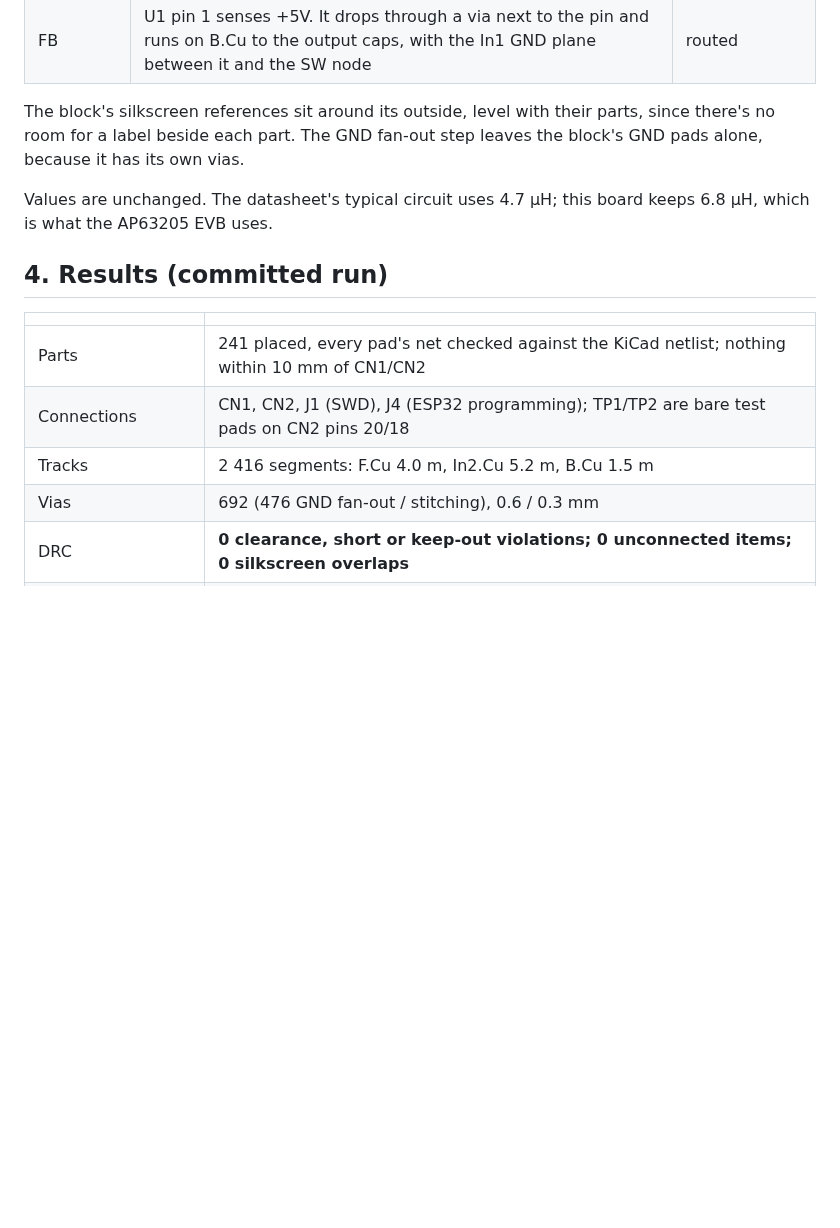
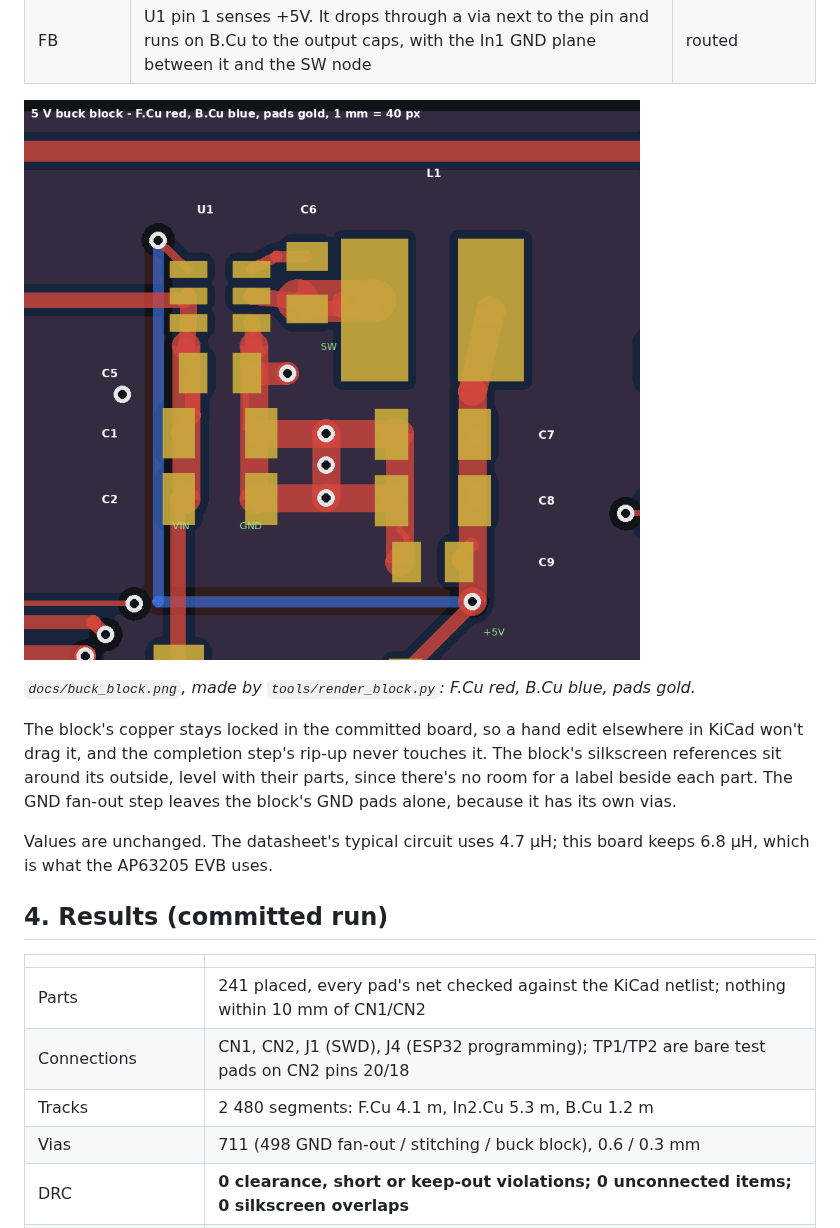
Before and after one commit to PSMangelsdorf/Bolt_Invt, a Markdown page: docs/04-layout.md, the part around the change. GitHub-like rendering; pictures changed too: docs/buck_block.png (added); blank space fills up the shorter version.

```diff
--- a/docs/04-layout.md
+++ b/docs/04-layout.md
@@ -159,7 +159,12 @@ The layout follows the AP63205 datasheet's layout guidance and the AP63205 EVB:
 | GND | four vias in the input/output cap grounds to the In1 plane, plus the F.Cu pour | fan-out vias |
 | FB | U1 pin 1 senses +5V. It drops through a via next to the pin and runs on B.Cu to the output caps, with the In1 GND plane between it and the SW node | routed |
 
-The block's silkscreen references sit around its outside, level with their parts, since
+![5 V buck block](buck_block.png)
+
+*`docs/buck_block.png`, made by `tools/render_block.py`: F.Cu red, B.Cu blue, pads gold.*
+
+The block's copper stays locked in the committed board, so a hand edit elsewhere in KiCad
+won't drag it, and the completion step's rip-up never touches it. The block's silkscreen references sit around its outside, level with their parts, since
 there's no room for a label beside each part. The GND fan-out step leaves the block's GND
 pads alone, because it has its own vias.
 
@@ -172,8 +177,8 @@ Values are unchanged. The datasheet's typical circuit uses 4.7 µH; this board k
 |----|----|
 | Parts | 241 placed, every pad's net checked against the KiCad netlist; nothing within 10 mm of CN1/CN2 |
 | Connections | CN1, CN2, J1 (SWD), J4 (ESP32 programming); TP1/TP2 are bare test pads on CN2 pins 20/18 |
-| Tracks | 2 416 segments: F.Cu 4.0 m, In2.Cu 5.2 m, B.Cu 1.5 m |
-| Vias | 692 (476 GND fan-out / stitching), 0.6 / 0.3 mm |
+| Tracks | 2 480 segments: F.Cu 4.1 m, In2.Cu 5.3 m, B.Cu 1.2 m |
+| Vias | 711 (498 GND fan-out / stitching / buck block), 0.6 / 0.3 mm |
 | DRC | **0 clearance, short or keep-out violations; 0 unconnected items; 0 silkscreen overlaps** |
 | DRC warnings left | 2 where the ESP32 outline meets the board edge (module flush with the edge, by design), 199 `lib_footprint_issues` (see below) |
 | Router-closed connections | none needed |
```
Also changed, not shown: docs/layout_routed.png, 2 other files.
